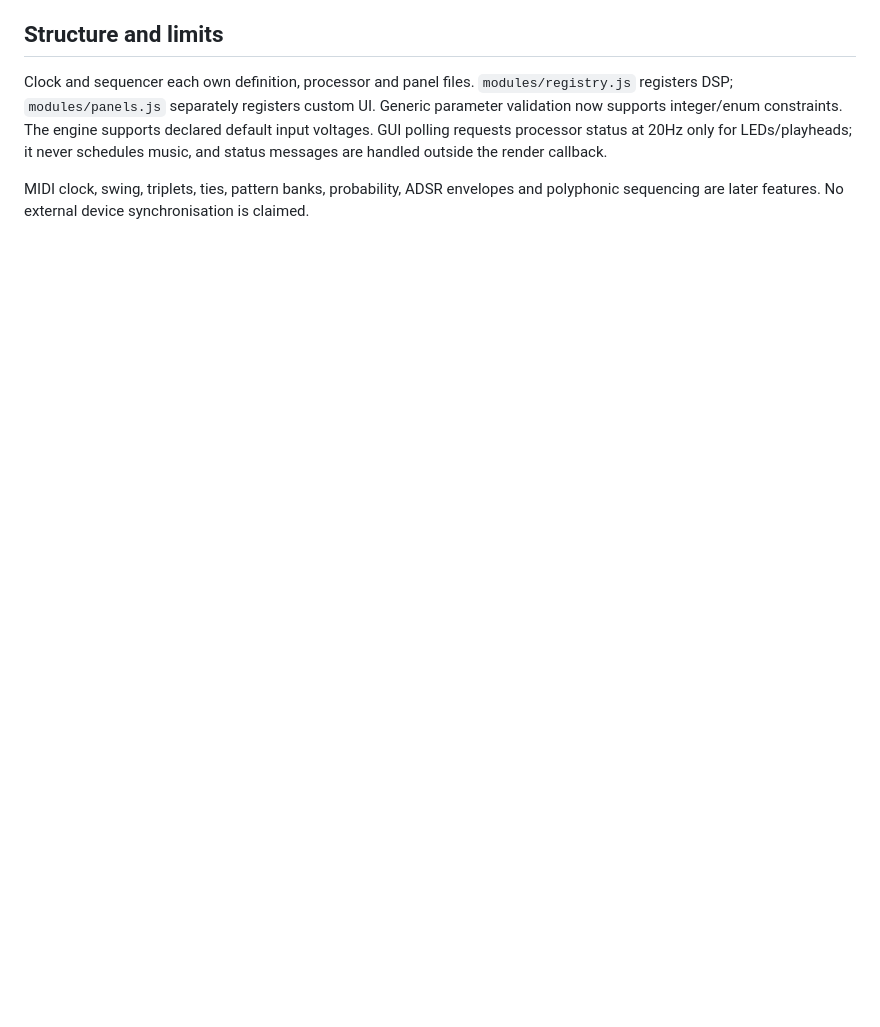
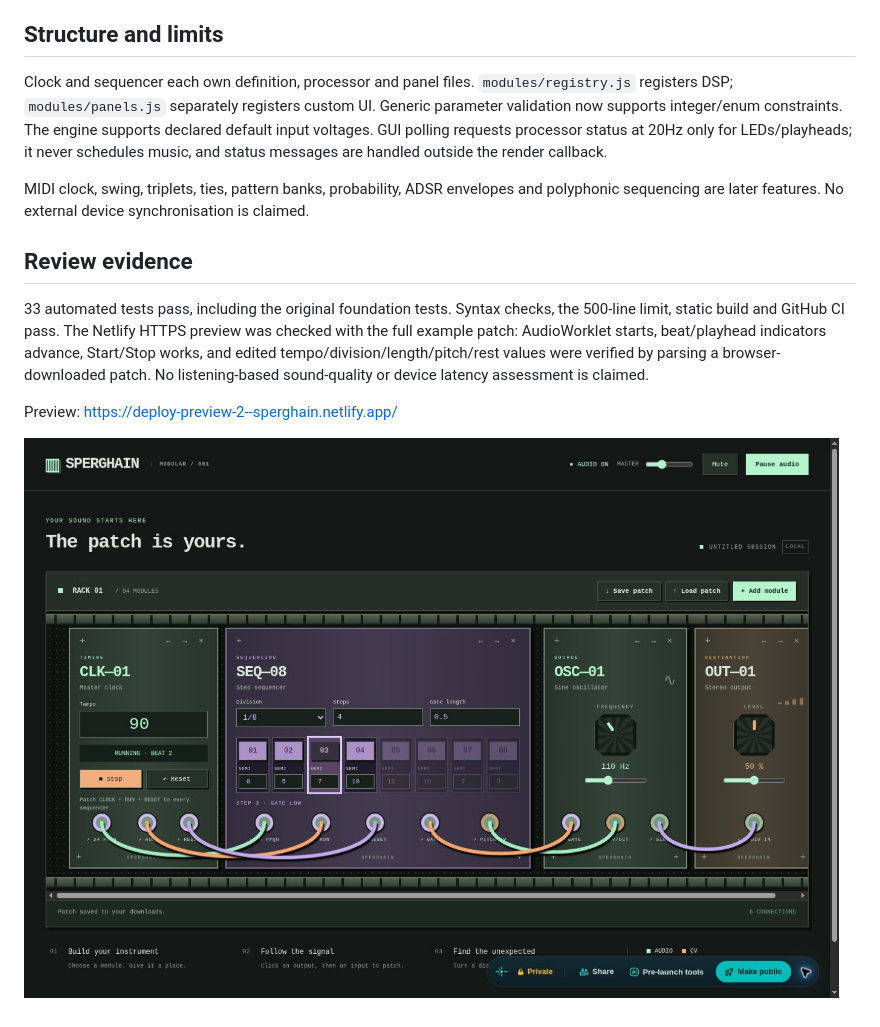
Before and after one commit to intimap/sperghain, a Markdown page: docs/clock-sequencer.md, the part around the change. Drawn GitHub-style; pictures changed too: docs/clock-sequencer-preview.jpg (added); blank space fills up the shorter version.

Commit message:
Record HTTPS sequencing verification and review screenshot

```diff
--- a/docs/clock-sequencer.md
+++ b/docs/clock-sequencer.md
@@ -35,3 +35,11 @@ Clock tempo is 30–300 BPM. Division sets the duration of **each step**: an eig
 Clock and sequencer each own definition, processor and panel files. `modules/registry.js` registers DSP; `modules/panels.js` separately registers custom UI. Generic parameter validation now supports integer/enum constraints. The engine supports declared default input voltages. GUI polling requests processor status at 20Hz only for LEDs/playheads; it never schedules music, and status messages are handled outside the render callback.
 
 MIDI clock, swing, triplets, ties, pattern banks, probability, ADSR envelopes and polyphonic sequencing are later features. No external device synchronisation is claimed.
+
+## Review evidence
+
+33 automated tests pass, including the original foundation tests. Syntax checks, the 500-line limit, static build and GitHub CI pass. The Netlify HTTPS preview was checked with the full example patch: AudioWorklet starts, beat/playhead indicators advance, Start/Stop works, and edited tempo/division/length/pitch/rest values were verified by parsing a browser-downloaded patch. No listening-based sound-quality or device latency assessment is claimed.
+
+Preview: https://deploy-preview-2--sperghain.netlify.app/
+
+![Clock, sequencer, oscillator and output](clock-sequencer-preview.jpg)
```
